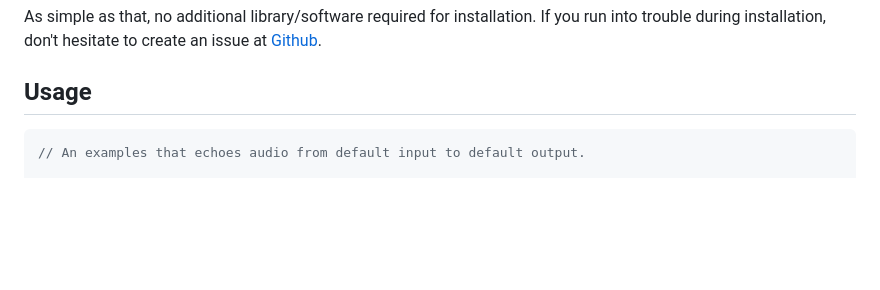
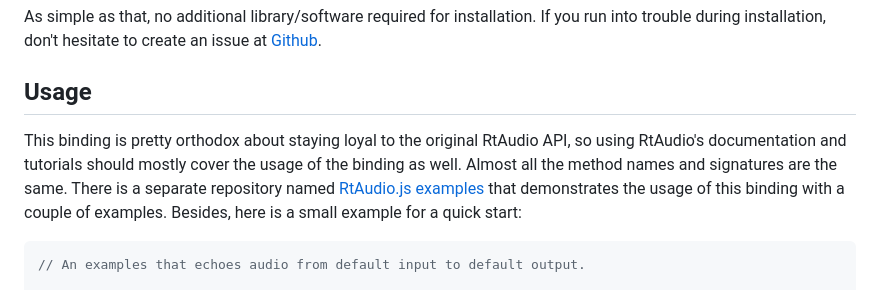
Before and after one commit to hamitzor/rtaudio.js, a Markdown page: README.md, the part around the change. Drawn GitHub-style; blank space fills up the shorter version.

Commit message:
Improve README

````diff
--- a/README.md
+++ b/README.md
@@ -71,6 +71,8 @@ As simple as that, no additional library/software required for installation. If
 
 ## Usage
 
+This binding is pretty orthodox about staying loyal to the original RtAudio API, so using RtAudio's documentation and tutorials should mostly cover the usage of the binding as well. Almost all the method names and signatures are the same. There is a separate repository named <a href="https://github.com/hamitzor/rtaudio.js-examples">RtAudio.js examples</a> that demonstrates the usage of this binding with a couple of examples. Besides, here is a small example for a quick start:
+
 ```javascript
 // An examples that echoes audio from default input to default output.
 
````
